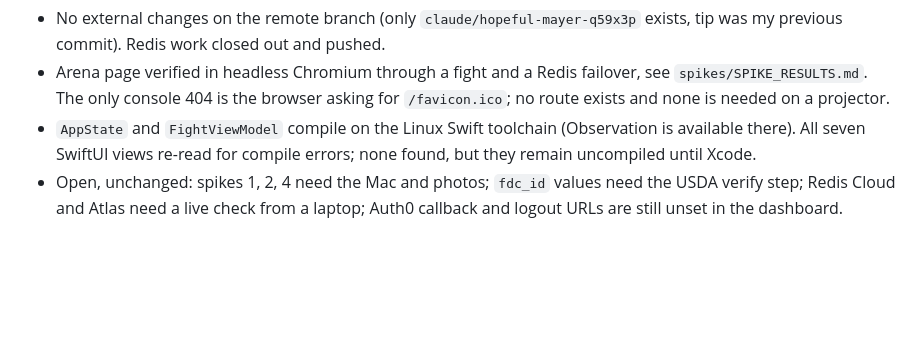
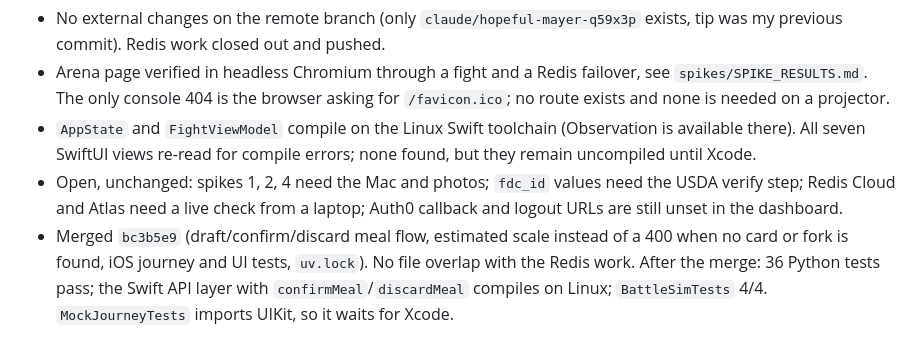
Before and after one commit to viren-velacheri/Mealee, a Markdown page: WORKLOG.md, the part around the change. Drawn GitHub-style; blank space fills up the shorter version.

Commit message:
docs: log the merge of the draft/confirm meal flow and its verification
Co-Authored-By: Claude Fable 5.1 <noreply@anthropic.com>
Claude-Session: https://claude.ai/code/session_01UTqSjvR9qsN1PTkb45UXw3

```diff
--- a/WORKLOG.md
+++ b/WORKLOG.md
@@ -65,3 +65,8 @@ open. Commit hashes refer to branch `claude/hopeful-mayer-q59x3p`.
 - Open, unchanged: spikes 1, 2, 4 need the Mac and photos; `fdc_id` values need the USDA
   verify step; Redis Cloud and Atlas need a live check from a laptop; Auth0 callback and
   logout URLs are still unset in the dashboard.
+- Merged `bc3b5e9` (draft/confirm/discard meal flow, estimated scale instead of a 400 when
+  no card or fork is found, iOS journey and UI tests, `uv.lock`). No file overlap with the
+  Redis work. After the merge: 36 Python tests pass; the Swift API layer with
+  `confirmMeal`/`discardMeal` compiles on Linux; `BattleSimTests` 4/4. `MockJourneyTests`
+  imports UIKit, so it waits for Xcode.
```
